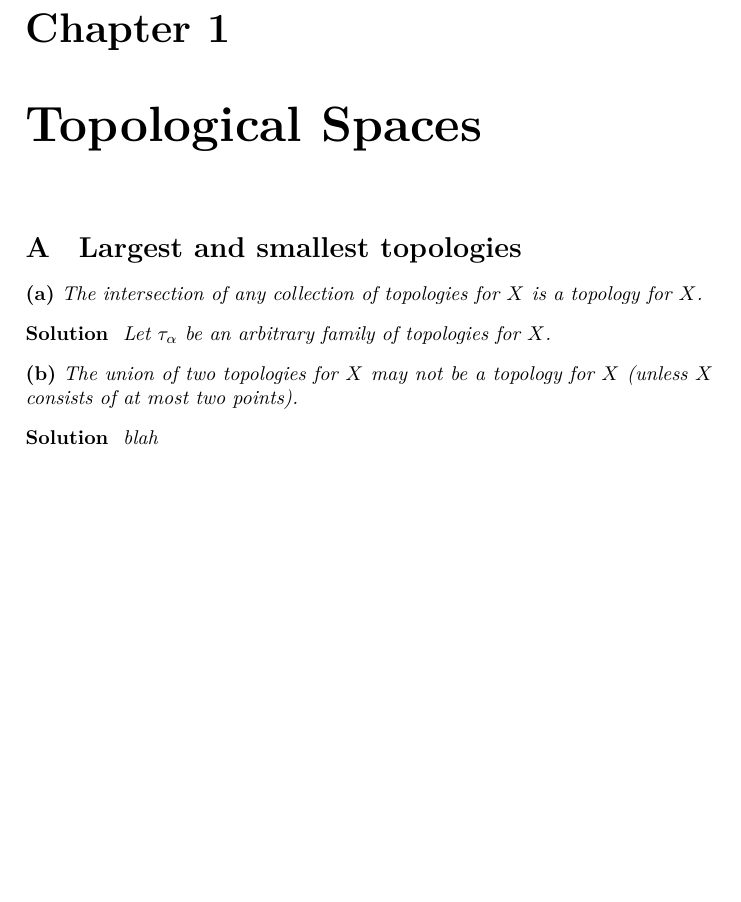
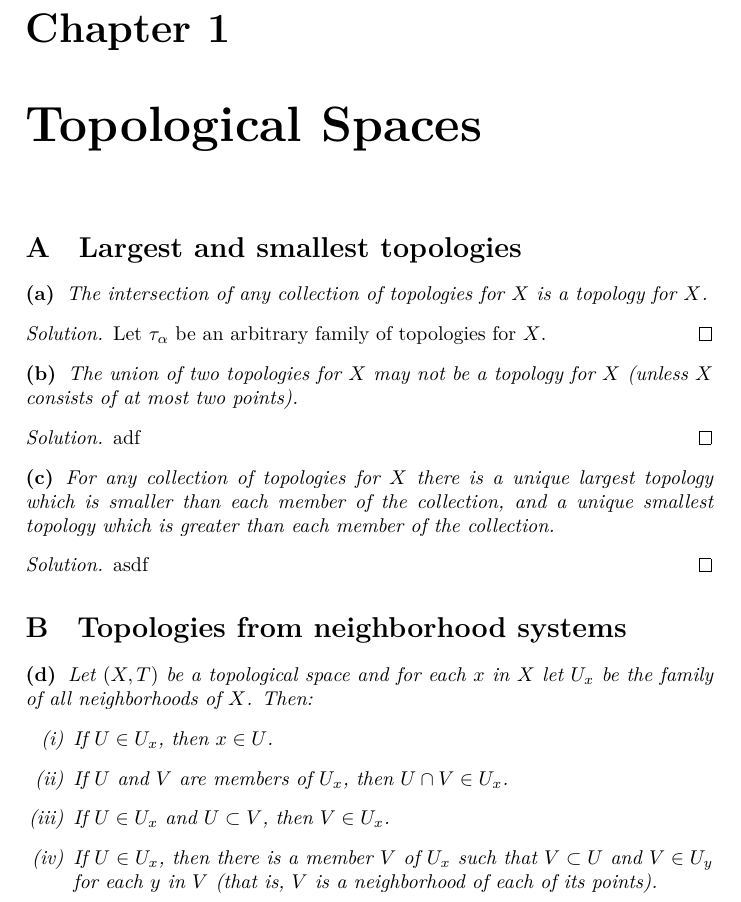
Before and after one commit to mpbsd/topology, a LaTeX book (main.tex, which reads chp/01/sec/a.tex, chp/01/sec/b.tex): part of page 3 of 5, cut so that both start at the same text, the shorter picture padded with empty space. Compiled offline with XeLaTeX.

Commit message:
add chp/01/sec/b

```diff
--- a/chp/01/sec/a.tex
+++ b/chp/01/sec/a.tex
@@ -1,17 +1,29 @@
 \section{Largest and smallest topologies}
 
 \begin{problem}
-  The intersection of any collection of topologies for $X$ is a topology for $X$.
+  The intersection of any collection of topologies for $X$ is a topology for
+  $X$.
 \end{problem}
 
-\begin{solution}
+\begin{proof}[Solution]
   Let $\tau_{\alpha}$ be an arbitrary family of topologies for $X$.
-\end{solution}
+\end{proof}
 
 \begin{problem}
-  The union of two topologies for $X$ may not be a topology for $X$ (unless $X$ consists of at most two points).
+  The union of two topologies for $X$ may not be a topology for $X$ (unless $X$
+  consists of at most two points).
 \end{problem}
 
-\begin{solution}
-  blah
-\end{solution}
+\begin{proof}[Solution]
+  adf
+\end{proof}
+
+\begin{problem}
+  For any collection of topologies for $X$ there is a unique largest topology
+  which is smaller than each member of the collection, and a unique smallest
+  topology which is greater than each member of the collection.
+\end{problem}
+
+\begin{proof}[Solution]
+  asdf
+\end{proof}
--- /dev/null
+++ b/chp/01/sec/b.tex
@@ -0,0 +1,15 @@
+\section{Topologies from neighborhood systems}
+
+\begin{problem}
+  Let $(X,T)$ be a topological space and for each $x$ in $X$ let $U_{x}$ be the family of all neighborhoods of $X$. Then:
+  \begin{enumerate}[(i)]
+    \item
+      If $U\in{U_{x}}$, then $x\in{U}$.
+    \item
+      If $U$ and $V$ are members of $U_{x}$, then $U\cap{V}\in{U_{x}}$.
+    \item
+      If $U\in{U_{x}}$ and $U\subset{V}$, then $V\in{U_{x}}$.
+    \item
+      If $U\in{U_{x}}$, then there is a member $V$ of $U_{x}$ such that $V\subset{U}$ and $V\in{U_{y}}$ for each $y$ in $V$ (that is, $V$ is a neighborhood of each of its points).
+  \end{enumerate}
+\end{problem}
```
Also changed, not shown: main.tex (+12 -13 lines).
